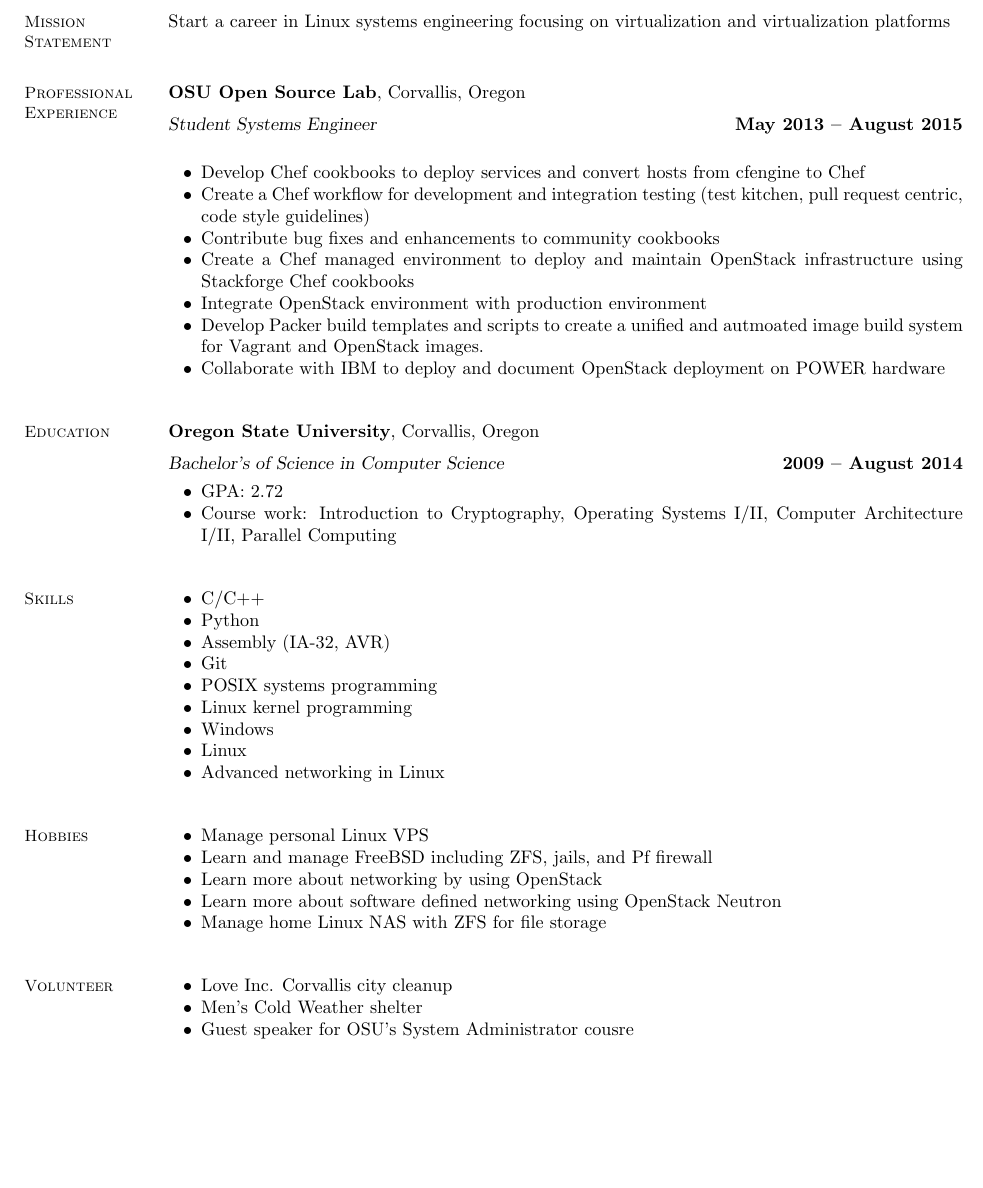
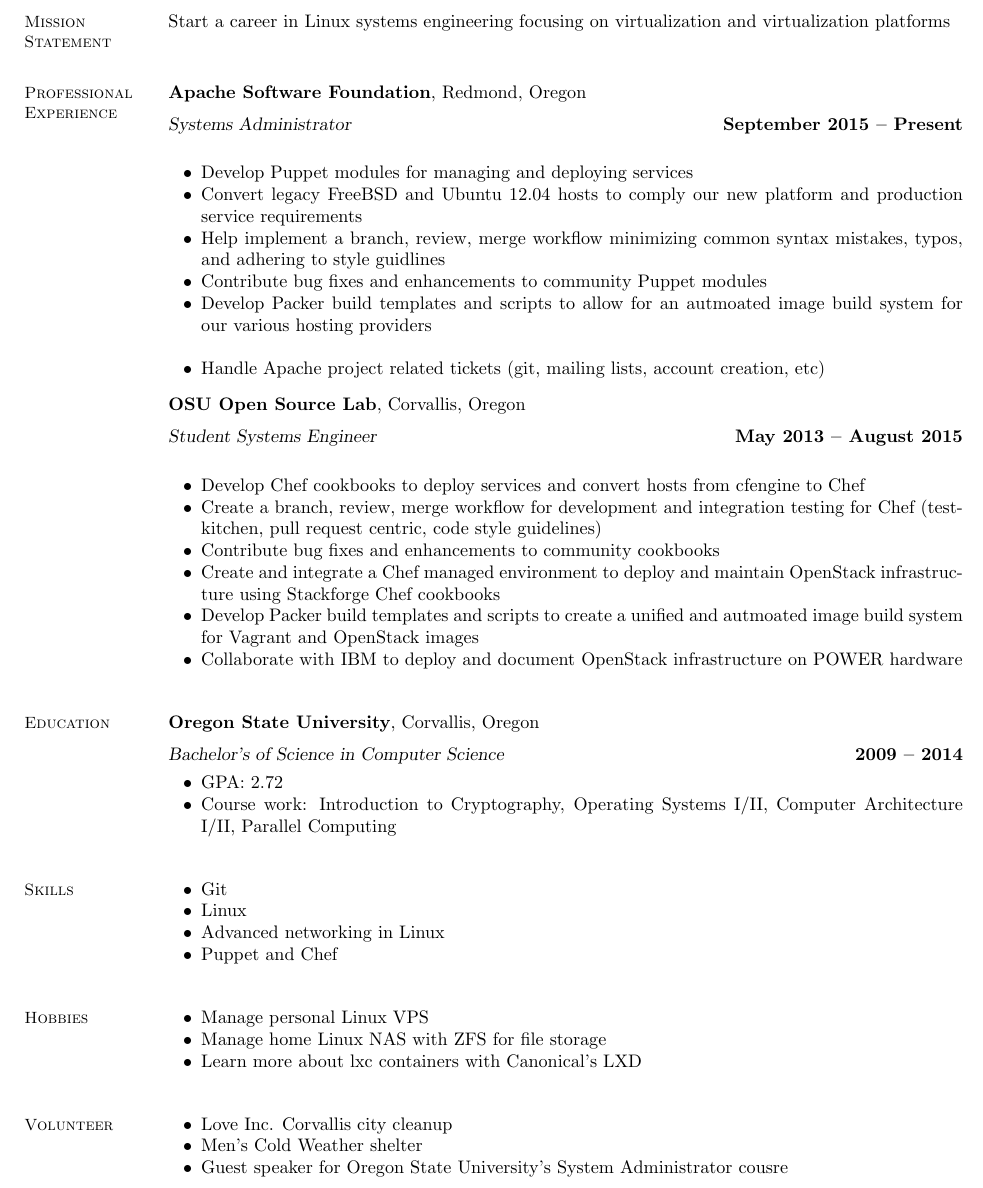
Before and after one commit to stumped2/resume, a LaTeX CV (resume.tex): part of the page, cut so that both start at the same text, the shorter picture padded with empty space. Compiled offline with pdfLaTeX.

Commit message:
add apache stuff

```diff
--- a/resume.tex
+++ b/resume.tex
@@ -27,16 +27,27 @@
     % Professional Experience
     \section{\mysidestyle Professional\\Experience}
 
+    \textbf{Apache Software Foundation}, Redmond, Oregon \vspace{2mm}\\\vspace{1mm}%
+    \textsl{Systems Administrator} \hfill \textbf{September 2015 -- Present}\\
+    \begin{list2}
+        \item Develop Puppet modules for managing and deploying services
+        \item Convert legacy FreeBSD and Ubuntu 12.04 hosts to comply our new platform and production service requirements
+        \item Help implement a branch, review, merge workflow minimizing common syntax mistakes, typos, and adhering to style guidlines
+        \item Contribute bug fixes and enhancements to community Puppet modules
+        \item Develop Packer build templates and scripts to allow for an autmoated image build system for our various hosting providers\\
+        \item Handle Apache project related tickets (git, mailing lists, account creation, etc)
+    \end{list2}\vspace{-1.5mm}
+
+
     \textbf{OSU Open Source Lab}, Corvallis, Oregon \vspace{2mm}\\\vspace{1mm}%
     \textsl{Student Systems Engineer} \hfill \textbf{May 2013 -- August 2015}\\
     \begin{list2}
         \item Develop Chef cookbooks to deploy services and convert hosts from cfengine to Chef
-        \item Create a Chef workflow for development and integration testing (test kitchen, pull request centric, code style guidelines)
+        \item Create a branch, review, merge workflow for development and integration testing for Chef (test-kitchen, pull request centric, code style guidelines)
         \item Contribute bug fixes and enhancements to community cookbooks
-        \item Create a Chef managed environment to deploy and maintain OpenStack infrastructure using Stackforge Chef cookbooks
-        \item Integrate OpenStack environment with production environment
-        \item Develop Packer build templates and scripts to create a unified and autmoated image build system for Vagrant and OpenStack images.
-        \item Collaborate with IBM to deploy and document OpenStack deployment on POWER hardware\\
+        \item Create and integrate a Chef managed environment to deploy and maintain OpenStack infrastructure using Stackforge Chef cookbooks
+        \item Develop Packer build templates and scripts to create a unified and autmoated image build system for Vagrant and OpenStack images
+        \item Collaborate with IBM to deploy and document OpenStack infrastructure on POWER hardware\\
     \end{list2}\vspace{-1.5mm}
 
 
@@ -45,7 +56,7 @@
     \section{\mysidestyle Education}
 
     \textbf{Oregon State University}, Corvallis, Oregon \vspace{2mm}\\\vspace{1mm}%
-    \textsl{Bachelor's of Science in Computer Science} \hfill \textbf{ 2009 -- August 2014}\vspace{-3mm}\\\vspace{-1mm}%
+    \textsl{Bachelor's of Science in Computer Science} \hfill \textbf{ 2009 -- 2014}\vspace{-3mm}\\\vspace{-1mm}%
     \begin{list2}
         \item GPA:  2.72
         \item Course work: Introduction to Cryptography, Operating Systems I/II,
@@ -57,15 +68,10 @@
     % Computer Skills
     \section{\mysidestyle Skills}
     \begin{list2}
-    \item C/C++
-    \item Python
-    \item Assembly (IA-32, AVR)
     \item Git
-    \item POSIX systems programming
-    \item Linux kernel programming
-    \item Windows
     \item Linux
-    \item Advanced networking in Linux\\
+    \item Advanced networking in Linux
+    \item Puppet and Chef\\
     \end{list2}\vspace{-1.5mm}
 
      %__________________________________________________________________________________________________________________
@@ -73,10 +79,8 @@
     \section{\mysidestyle Hobbies}
     \begin{list2}
     \item Manage personal Linux VPS
-    \item Learn and manage FreeBSD including ZFS, jails, and Pf firewall
-    \item Learn more about networking by using OpenStack
-    \item Learn more about software defined networking using OpenStack Neutron
-    \item Manage home Linux NAS with ZFS for file storage\\
+    \item Manage home Linux NAS with ZFS for file storage
+    \item Learn more about lxc containers with Canonical's LXD\\
     \end{list2}\vspace{-1.5mm}
 
 
@@ -86,7 +90,7 @@
     \begin{list2}
     \item Love Inc. Corvallis city cleanup
     \item Men's Cold Weather shelter
-    \item Guest speaker for OSU's System Administrator cousre
+    \item Guest speaker for Oregon State University's System Administrator cousre
     \end{list2}\vspace{-1.5mm}
 
     %__________________________________________________________________________________________________________________
```
